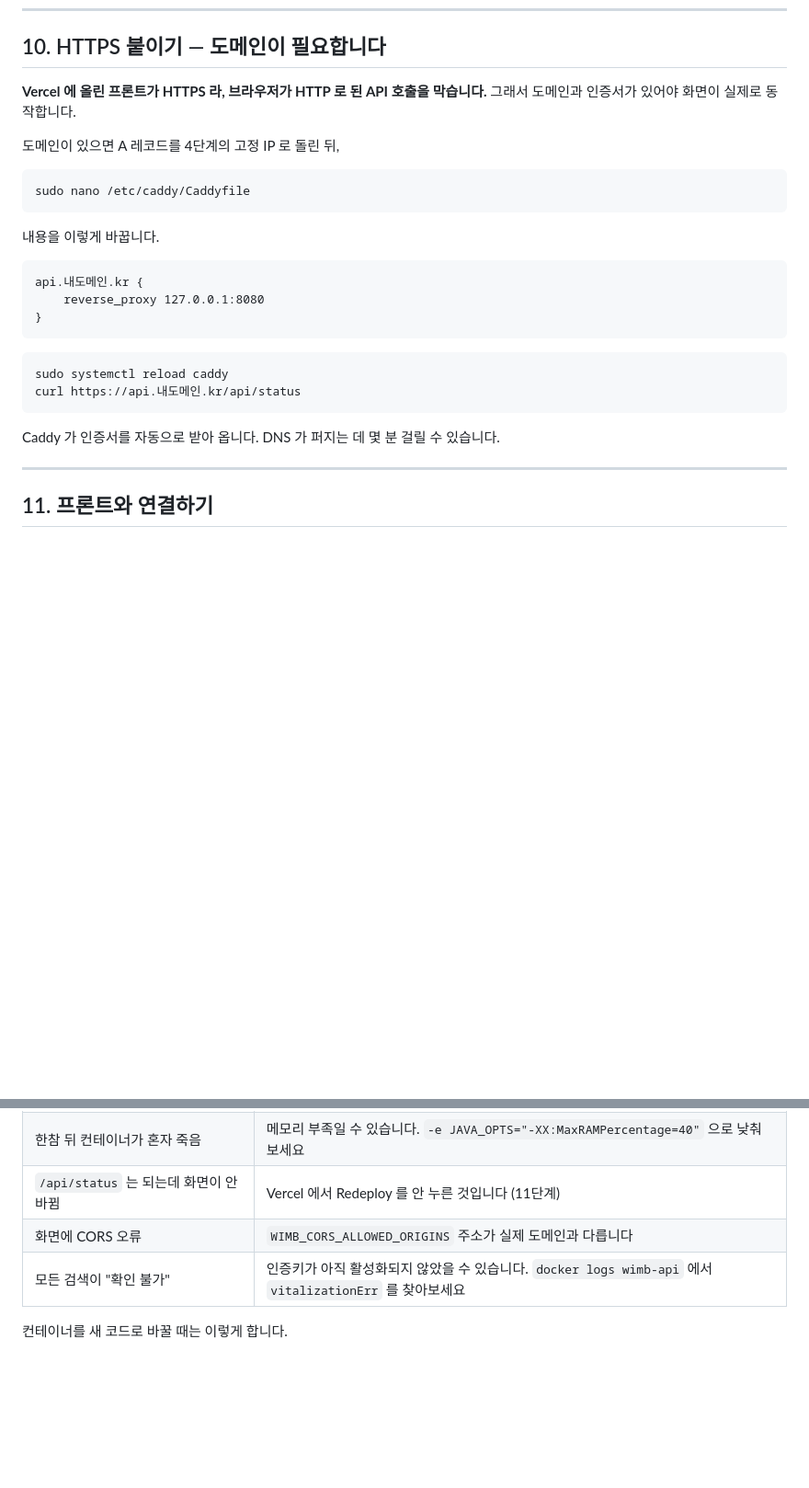
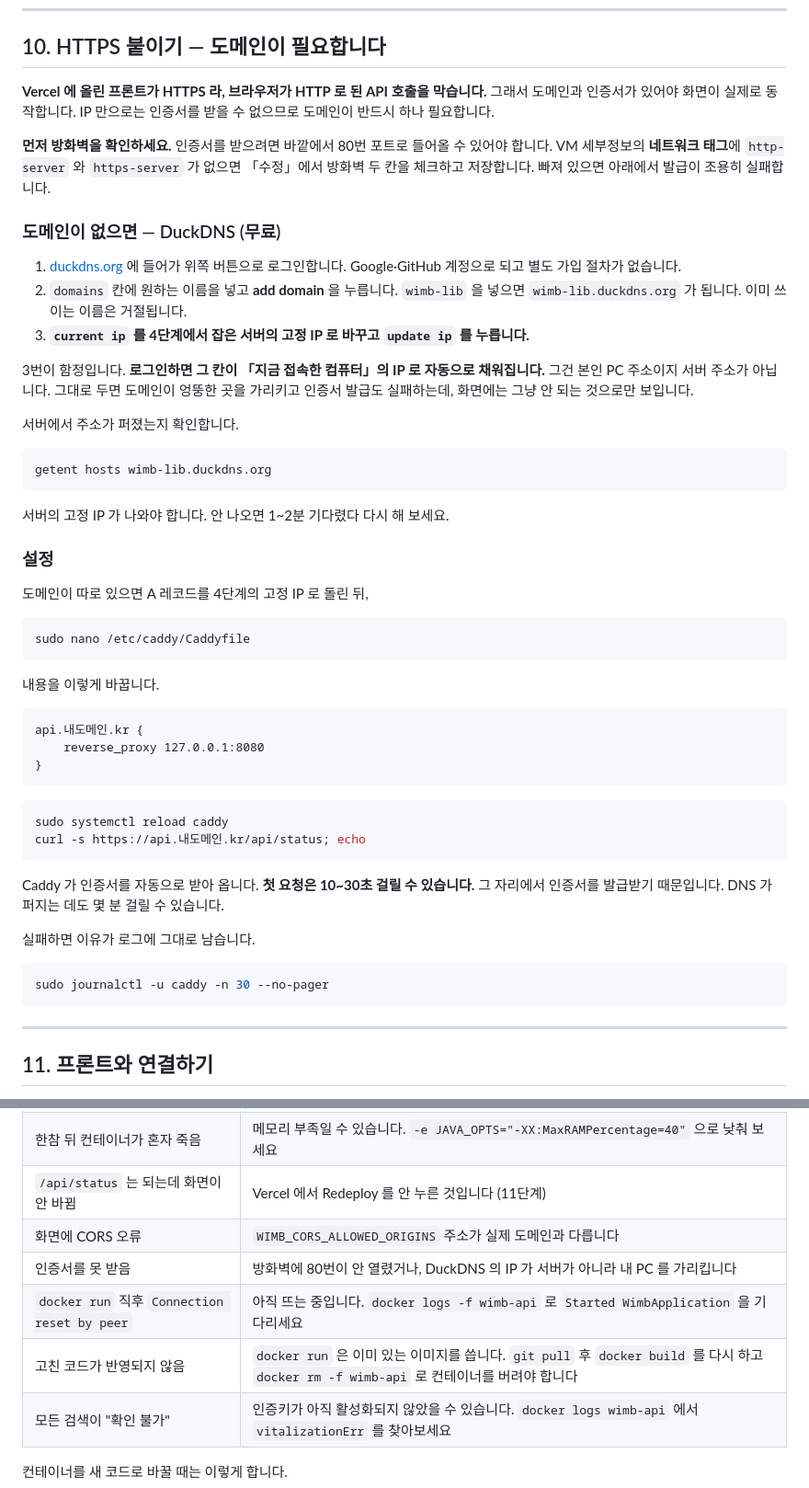
Before and after one commit to LeeeeeJY/where-is-my-book, a Markdown page: docs/구글-서버-만들기.md, 2 parts joined by grey strips. Shown at 92% size. Rendered like a GitHub page; blank space fills up the shorter version.

Commit message:
도메인이 없을 때의 HTTPS 경로를 적었습니다
10단계가 「도메인이 있으면」을 전제로만 쓰여 있어서, 도메인이 없으면 거기서
막혔습니다. IP 로는 인증서를 받을 수 없으므로 도메인이 반드시 하나 필요합니다.
무료인 DuckDNS 경로를 넣었습니다.

DuckDNS 는 로그인하면 current ip 칸이 「지금 접속한 컴퓨터」의 IP 로 자동으로
채워집니다. 그것을 서버 IP 로 바꾸지 않으면 도메인이 엉뚱한 곳을 가리키고
인증서 발급도 실패하는데, 화면에는 그냥 안 되는 것으로만 보입니다. 그 함정을
따로 적었습니다.

인증서를 받으려면 80번이 열려 있어야 한다는 것을 앞에 두었고, 이번에 실제로
겪은 두 가지(뜨는 중인데 curl 한 것, 이미지를 다시 만들지 않은 것)를
「막혔을 때」 표에 추가했습니다.

Co-Authored-By: Claude Opus 5 <noreply@anthropic.com>
Claude-Session: https://claude.ai/code/session_01P8Zw8FDBcpzPUHuK2QQ4uJ

````diff
--- a/docs/구글-서버-만들기.md
+++ b/docs/구글-서버-만들기.md
@@ -317,9 +317,37 @@ curl localhost:8080/api/status
 ## 10. HTTPS 붙이기 — 도메인이 필요합니다
 
 **Vercel 에 올린 프론트가 HTTPS 라, 브라우저가 HTTP 로 된 API 호출을 막습니다.**
-그래서 도메인과 인증서가 있어야 화면이 실제로 동작합니다.
+그래서 도메인과 인증서가 있어야 화면이 실제로 동작합니다. IP 만으로는 인증서를 받을 수
+없으므로 도메인이 반드시 하나 필요합니다.
 
-도메인이 있으면 A 레코드를 4단계의 고정 IP 로 돌린 뒤,
+**먼저 방화벽을 확인하세요.** 인증서를 받으려면 바깥에서 80번 포트로 들어올 수 있어야
+합니다. VM 세부정보의 **네트워크 태그**에 `http-server` 와 `https-server` 가 없으면
+「수정」에서 방화벽 두 칸을 체크하고 저장합니다. 빠져 있으면 아래에서 발급이 조용히
+실패합니다.
+
+### 도메인이 없으면 — DuckDNS (무료)
+
+1. [duckdns.org](https://www.duckdns.org) 에 들어가 위쪽 버튼으로 로그인합니다.
+   Google·GitHub 계정으로 되고 별도 가입 절차가 없습니다.
+2. `domains` 칸에 원하는 이름을 넣고 **add domain** 을 누릅니다.
+   `wimb-lib` 을 넣으면 `wimb-lib.duckdns.org` 가 됩니다. 이미 쓰이는 이름은 거절됩니다.
+3. **`current ip` 를 4단계에서 잡은 서버의 고정 IP 로 바꾸고 `update ip` 를 누릅니다.**
+
+3번이 함정입니다. **로그인하면 그 칸이 「지금 접속한 컴퓨터」의 IP 로 자동으로 채워집니다.**
+그건 본인 PC 주소이지 서버 주소가 아닙니다. 그대로 두면 도메인이 엉뚱한 곳을 가리키고
+인증서 발급도 실패하는데, 화면에는 그냥 안 되는 것으로만 보입니다.
+
+서버에서 주소가 퍼졌는지 확인합니다.
+
+```bash
+getent hosts wimb-lib.duckdns.org
+```
+
+서버의 고정 IP 가 나와야 합니다. 안 나오면 1~2분 기다렸다 다시 해 보세요.
+
+### 설정
+
+도메인이 따로 있으면 A 레코드를 4단계의 고정 IP 로 돌린 뒤,
 
 ```bash
 sudo nano /etc/caddy/Caddyfile
@@ -335,10 +363,17 @@ api.내도메인.kr {
 
 ```bash
 sudo systemctl reload caddy
-curl https://api.내도메인.kr/api/status
+curl -s https://api.내도메인.kr/api/status; echo
 ```
 
-Caddy 가 인증서를 자동으로 받아 옵니다. DNS 가 퍼지는 데 몇 분 걸릴 수 있습니다.
+Caddy 가 인증서를 자동으로 받아 옵니다. **첫 요청은 10~30초 걸릴 수 있습니다.** 그 자리에서
+인증서를 발급받기 때문입니다. DNS 가 퍼지는 데도 몇 분 걸릴 수 있습니다.
+
+실패하면 이유가 로그에 그대로 남습니다.
+
+```bash
+sudo journalctl -u caddy -n 30 --no-pager
+```
 
 ---
 
@@ -376,6 +411,9 @@ VITE_API_BASE = https://api.내도메인.kr
 | 한참 뒤 컨테이너가 혼자 죽음 | 메모리 부족일 수 있습니다. `-e JAVA_OPTS="-XX:MaxRAMPercentage=40"` 으로 낮춰 보세요 |
 | `/api/status` 는 되는데 화면이 안 바뀜 | Vercel 에서 Redeploy 를 안 누른 것입니다 (11단계) |
 | 화면에 CORS 오류 | `WIMB_CORS_ALLOWED_ORIGINS` 주소가 실제 도메인과 다릅니다 |
+| 인증서를 못 받음 | 방화벽에 80번이 안 열렸거나, DuckDNS 의 IP 가 서버가 아니라 내 PC 를 가리킵니다 |
+| `docker run` 직후 `Connection reset by peer` | 아직 뜨는 중입니다. `docker logs -f wimb-api` 로 `Started WimbApplication` 을 기다리세요 |
+| 고친 코드가 반영되지 않음 | `docker run` 은 이미 있는 이미지를 씁니다. `git pull` 후 `docker build` 를 다시 하고 `docker rm -f wimb-api` 로 컨테이너를 버려야 합니다 |
 | 모든 검색이 "확인 불가" | 인증키가 아직 활성화되지 않았을 수 있습니다. `docker logs wimb-api` 에서 `vitalizationErr` 를 찾아보세요 |
 
 컨테이너를 새 코드로 바꿀 때는 이렇게 합니다.
````
